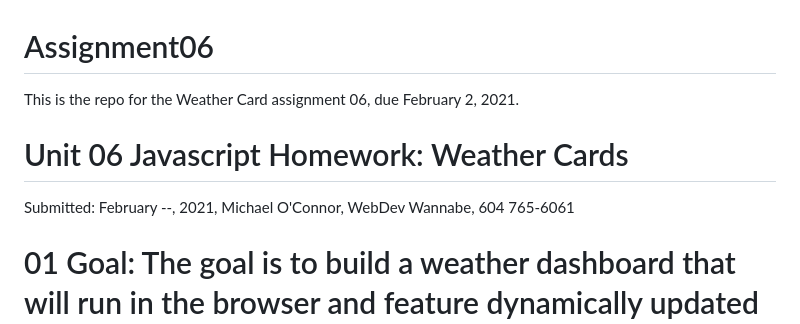
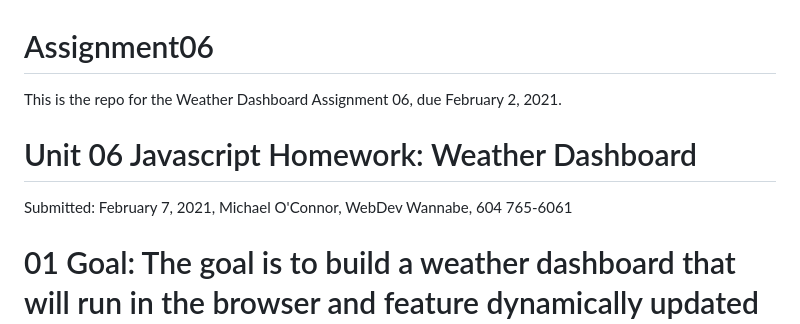
Before and after one commit to Emjayosee/6_Weather_Dashboard, a Markdown page: README.md, the part around the change printed below. Drawn GitHub-style.

```diff
--- a/README.md
+++ b/README.md
@@ -1,10 +1,10 @@
 # Assignment06
-This is the repo for the Weather Card assignment 06, due February 2, 2021.
+This is the repo for the Weather Dashboard Assignment 06, due February 2, 2021.
 
 
-# Unit 06 Javascript Homework: Weather Cards
+# Unit 06 Javascript Homework: Weather Dashboard
 
-Submitted: February --, 2021, Michael O'Connor, WebDev Wannabe, 604 765-6061
+Submitted: February 7, 2021, Michael O'Connor, WebDev Wannabe, 604 765-6061
 
 # 01 Goal: The goal is to build a weather dashboard that will run in the browser and feature dynamically updated HTML and CSS.Here is a link to the Github folder https://github.com/Emjayosee/Assignment06 and a link to the deployed website https://emjayosee.github.io/Assignment06/.
 
```
Also changed, not shown: other parts of README.md (+18 -21 lines), Assets/Images/Rendering.png (added), 7 other files.
